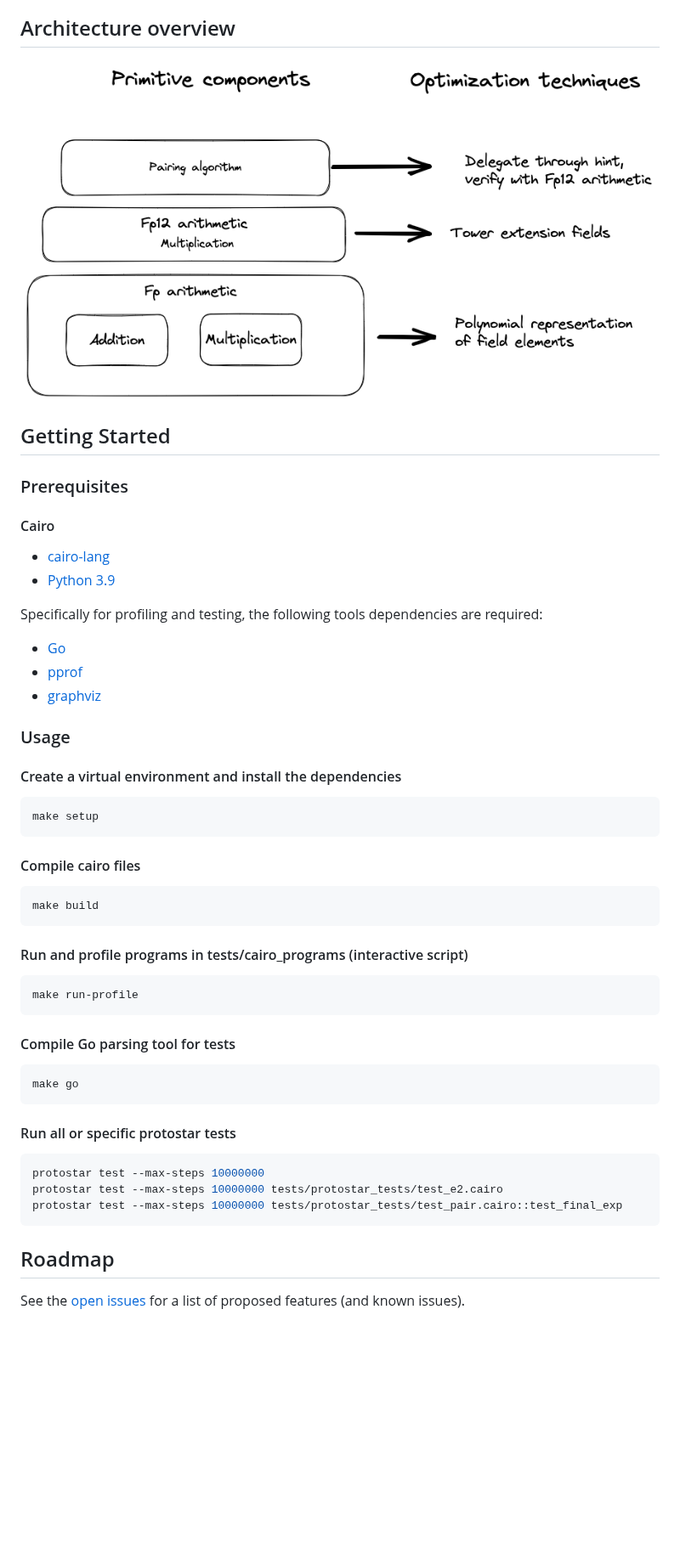
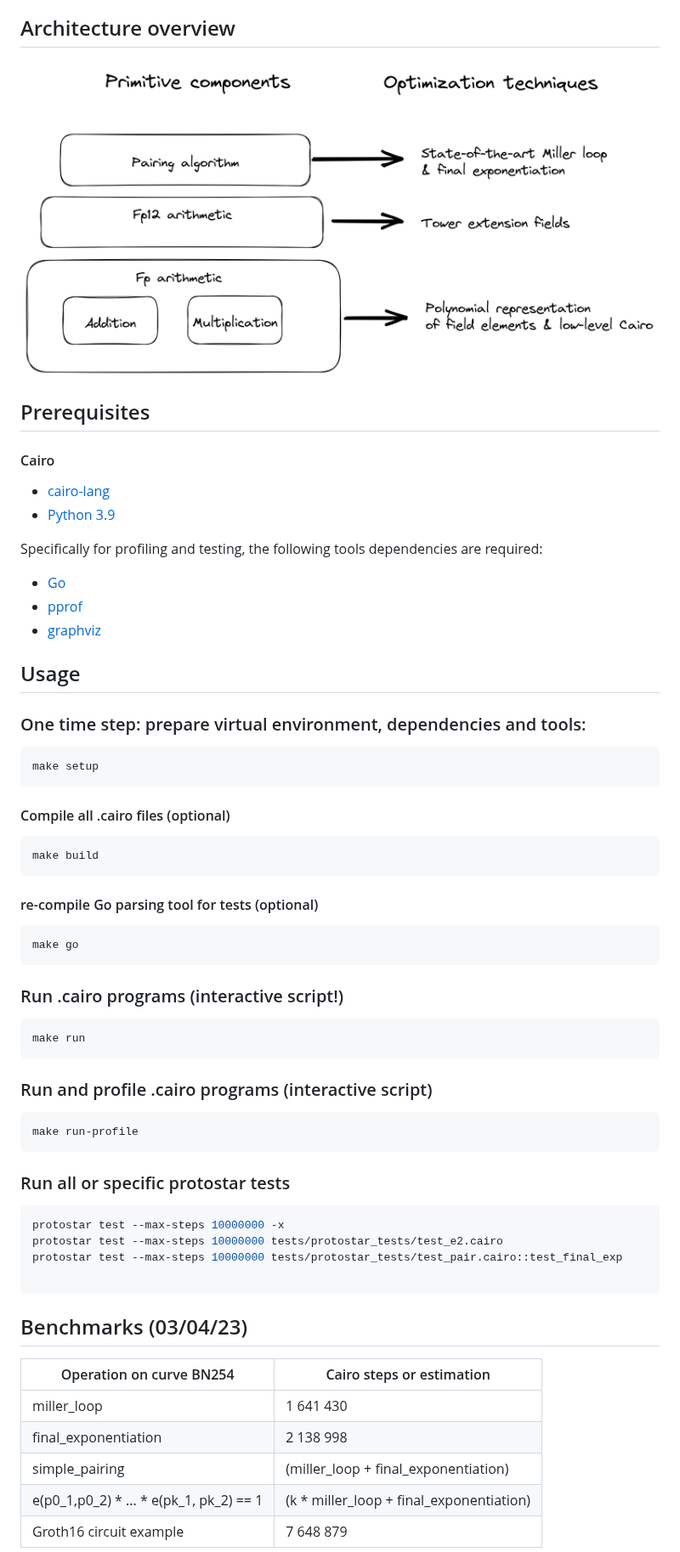
Before and after one commit to keep-starknet-strange/garaga, a Markdown page: README.md, the part around one of its changes. Shown at 85% size. Drawn GitHub-style; pictures changed too: docs/images/garaga-architecture-overview.png; blank space fills up the shorter version.

Commit message:
🚀 🔒️  release Garaga 0.11beta with whitelist-ready hints

````diff
--- a/README.md
+++ b/README.md
@@ -61,9 +54,8 @@ We are exploring many optimizations techniques. For example, we are currently wo
 
 [![Architecture overview](docs/images/garaga-architecture-overview.png)](docs/images/garaga-architecture-overview.png)
 
-## Getting Started
 
-### Prerequisites
+## Prerequisites
 
 #### Cairo
 - [cairo-lang](https://www.cairo-lang.org/docs/installation.html)
@@ -74,39 +66,51 @@ Specifically for profiling and testing, the following tools dependencies are req
 - [pprof](https://github.com/google/pprof)
 - [graphviz](https://graphviz.org/download/)
 
-### Usage
+## Usage
 
 
-#### Create a virtual environment and install the dependencies
+### One time step: prepare virtual environment, dependencies and tools:
 
 ```bash
 make setup
 ```
 
-#### Compile cairo files
+#### Compile all .cairo files (optional)
 
 ```bash
 make build
 ```
+#### re-compile Go parsing tool for tests (optional)
 
-#### Run and profile programs in tests/cairo_programs (interactive script)
+```bash
+make go
+```
+### Run .cairo programs (interactive script!)
+
+```bash
+make run
+```
+
+### Run and profile .cairo programs (interactive script)
 
 ```bash
 make run-profile
 ```
-#### Compile Go parsing tool for tests
 
+### Run all or specific protostar tests
 ```bash
-make go
-```
-#### Run all or specific protostar tests
-```bash
-protostar test --max-steps 10000000
+protostar test --max-steps 10000000 -x
 protostar test --max-steps 10000000 tests/protostar_tests/test_e2.cairo
 protostar test --max-steps 10000000 tests/protostar_tests/test_pair.cairo::test_final_exp
+
 ```
-## Roadmap
 
-See the [open issues](https://github.com/keep-starknet-strange/garaga/issues) for
-a list of proposed features (and known issues).
+## Benchmarks (03/04/23)
+| Operation on curve BN254 | Cairo steps or estimation |
+|---------|---------------|
+| miller_loop | 1 641 430 |
+| final_exponentiation | 2 138 998 |
+| simple_pairing | (miller_loop + final_exponentiation) |
+| e(p0_1,p0_2) * ... * e(pk_1, pk_2) == 1 | (k * miller_loop + final_exponentiation) |
+| Groth16 circuit example | 7 648 879 |
 
````
Also changed, not shown: other parts of README.md (+25 -36 lines), 3 other files.
